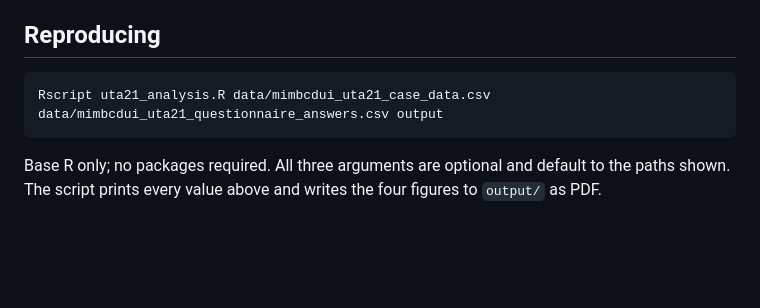
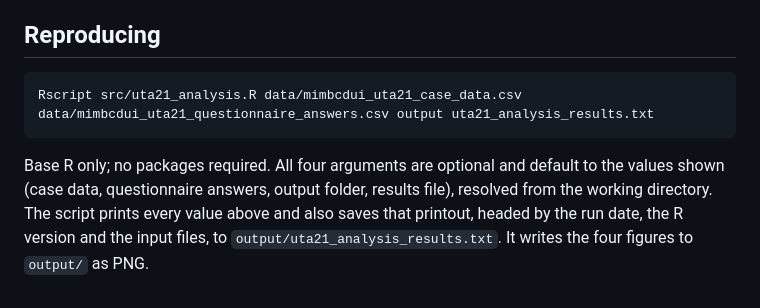
Before and after one commit to MIMBCD-UI/sa-uta21-results, a Markdown page: README.md, the part around the change. Drawn GitHub-style; blank space fills up the shorter version.

Commit message:
feat: update README with the new output

````diff
--- a/README.md
+++ b/README.md
@@ -191,7 +191,7 @@
 ## Reproducing
 
 ```bash
-Rscript uta21_analysis.R data/mimbcdui_uta21_case_data.csv data/mimbcdui_uta21_questionnaire_answers.csv output
+Rscript src/uta21_analysis.R data/mimbcdui_uta21_case_data.csv data/mimbcdui_uta21_questionnaire_answers.csv output uta21_analysis_results.txt
 ```
 
-Base R only; no packages required. All three arguments are optional and default to the paths shown. The script prints every value above and writes the four figures to `output/` as PDF.
+Base R only; no packages required. All four arguments are optional and default to the values shown (case data, questionnaire answers, output folder, results file), resolved from the working directory. The script prints every value above and also saves that printout, headed by the run date, the R version and the input files, to `output/uta21_analysis_results.txt`. It writes the four figures to `output/` as PNG.
````
